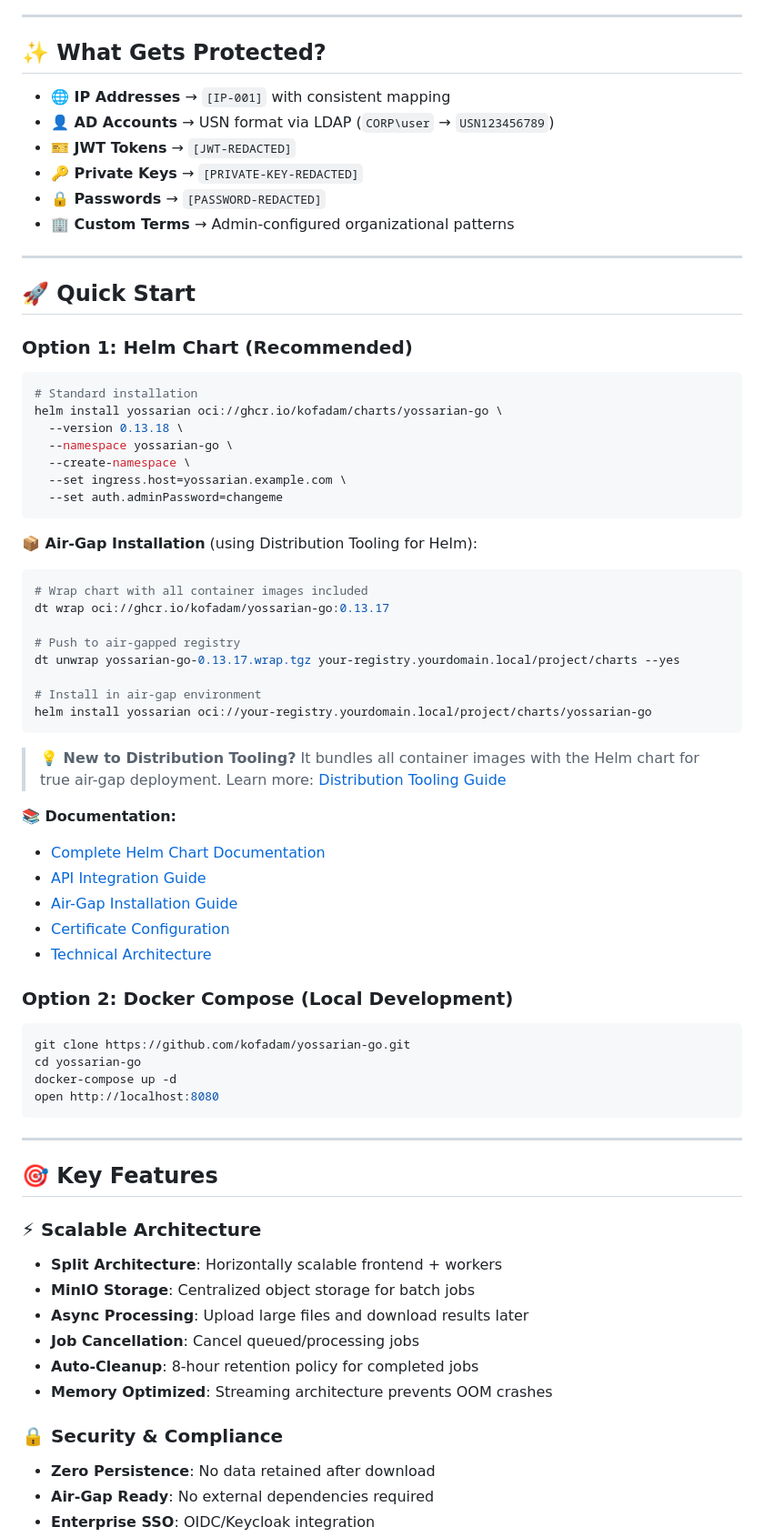
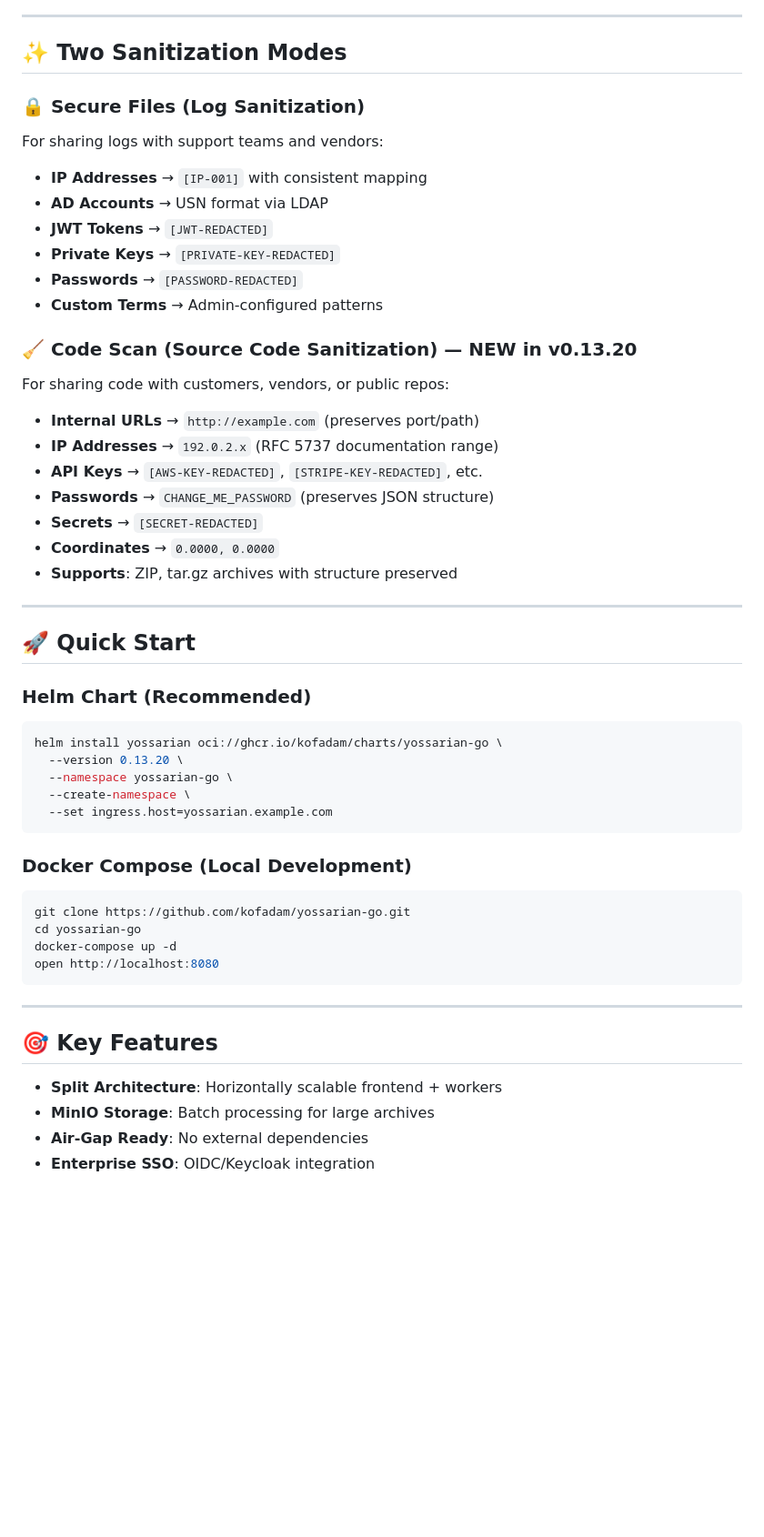
Before and after one commit to kofadam/yossarian-go, a Markdown page: README.md, the part around one of its changes. Shown at 91% size. Rendered like a GitHub page; blank space fills up the shorter version.

````diff
--- a/README.md
+++ b/README.md
@@ -18,54 +15,41 @@ Automatically detects and replaces sensitive information in log files with anony
 
 ---
 
-## ✨ What Gets Protected?
+## ✨ Two Sanitization Modes
 
-- **🌐 IP Addresses** → `[IP-001]` with consistent mapping
-- **👤 AD Accounts** → USN format via LDAP (`CORP\user` → `USN123456789`)
-- **🎫 JWT Tokens** → `[JWT-REDACTED]`
-- **🔑 Private Keys** → `[PRIVATE-KEY-REDACTED]`
-- **🔒 Passwords** → `[PASSWORD-REDACTED]`
-- **🏢 Custom Terms** → Admin-configured organizational patterns
+### 🔒 Secure Files (Log Sanitization)
+For sharing logs with support teams and vendors:
+- **IP Addresses** → `[IP-001]` with consistent mapping
+- **AD Accounts** → USN format via LDAP
+- **JWT Tokens** → `[JWT-REDACTED]`
+- **Private Keys** → `[PRIVATE-KEY-REDACTED]`
+- **Passwords** → `[PASSWORD-REDACTED]`
+- **Custom Terms** → Admin-configured patterns
+
+### 🧹 Code Scan (Source Code Sanitization) — NEW in v0.13.20
+For sharing code with customers, vendors, or public repos:
+- **Internal URLs** → `http://example.com` (preserves port/path)
+- **IP Addresses** → `192.0.2.x` (RFC 5737 documentation range)
+- **API Keys** → `[AWS-KEY-REDACTED]`, `[STRIPE-KEY-REDACTED]`, etc.
+- **Passwords** → `CHANGE_ME_PASSWORD` (preserves JSON structure)
+- **Secrets** → `[SECRET-REDACTED]`
+- **Coordinates** → `0.0000, 0.0000`
+- **Supports**: ZIP, tar.gz archives with structure preserved
 
 ---
 
 ## 🚀 Quick Start
 
-### Option 1: Helm Chart (Recommended)
-
+### Helm Chart (Recommended)
 ```bash
-# Standard installation
 helm install yossarian oci://ghcr.io/kofadam/charts/yossarian-go \
-  --version 0.13.18 \
+  --version 0.13.20 \
   --namespace yossarian-go \
   --create-namespace \
-  --set ingress.host=yossarian.example.com \
-  --set auth.adminPassword=changeme
+  --set ingress.host=yossarian.example.com
 ```
 
-**📦 Air-Gap Installation** (using Distribution Tooling for Helm):
-```bash
-# Wrap chart with all container images included
-dt wrap oci://ghcr.io/kofadam/yossarian-go:0.13.17
-
-# Push to air-gapped registry
-dt unwrap yossarian-go-0.13.17.wrap.tgz your-registry.yourdomain.local/project/charts --yes
-
-# Install in air-gap environment
-helm install yossarian oci://your-registry.yourdomain.local/project/charts/yossarian-go
-```
-
-> **💡 New to Distribution Tooling?** It bundles all container images with the Helm chart for true air-gap deployment. Learn more: [Distribution Tooling Guide](docs/DISTRIBUTION-TOOLING-GUIDE.md)
-
-**📚 Documentation:**
-- [Complete Helm Chart Documentation](helm/yossarian-go/README.md)
-- [API Integration Guide](docs/API-INTEGRATION-GUIDE.md)
-- [Air-Gap Installation Guide](docs/DISTRIBUTION-TOOLING-GUIDE.md)
-- [Certificate Configuration](docs/CERTIFICATE-CONFIGURATION-GUIDE.md)
-- [Technical Architecture](docs/ARCHITECTURE.md)
-
-### Option 2: Docker Compose (Local Development)
-
+### Docker Compose (Local Development)
 ```bash
 git clone https://github.com/kofadam/yossarian-go.git
 cd yossarian-go
@@ -77,15 +61,7 @@ open http://localhost:8080
 
 ## 🎯 Key Features
 
-### ⚡ Scalable Architecture
 - **Split Architecture**: Horizontally scalable frontend + workers
-- **MinIO Storage**: Centralized object storage for batch jobs
-- **Async Processing**: Upload large files and download results later
-- **Job Cancellation**: Cancel queued/processing jobs
-- **Auto-Cleanup**: 8-hour retention policy for completed jobs
-- **Memory Optimized**: Streaming architecture prevents OOM crashes
-
-### 🔒 Security & Compliance
-- **Zero Persistence**: No data retained after download
-- **Air-Gap Ready**: No external dependencies required
+- **MinIO Storage**: Batch processing for large archives
+- **Air-Gap Ready**: No external dependencies
 - **Enterprise SSO**: OIDC/Keycloak integration
````
Also changed, not shown: other parts of README.md (+28 -190 lines), docs/CODE-SCAN-GUIDE.md (added, +183 -0 lines).
